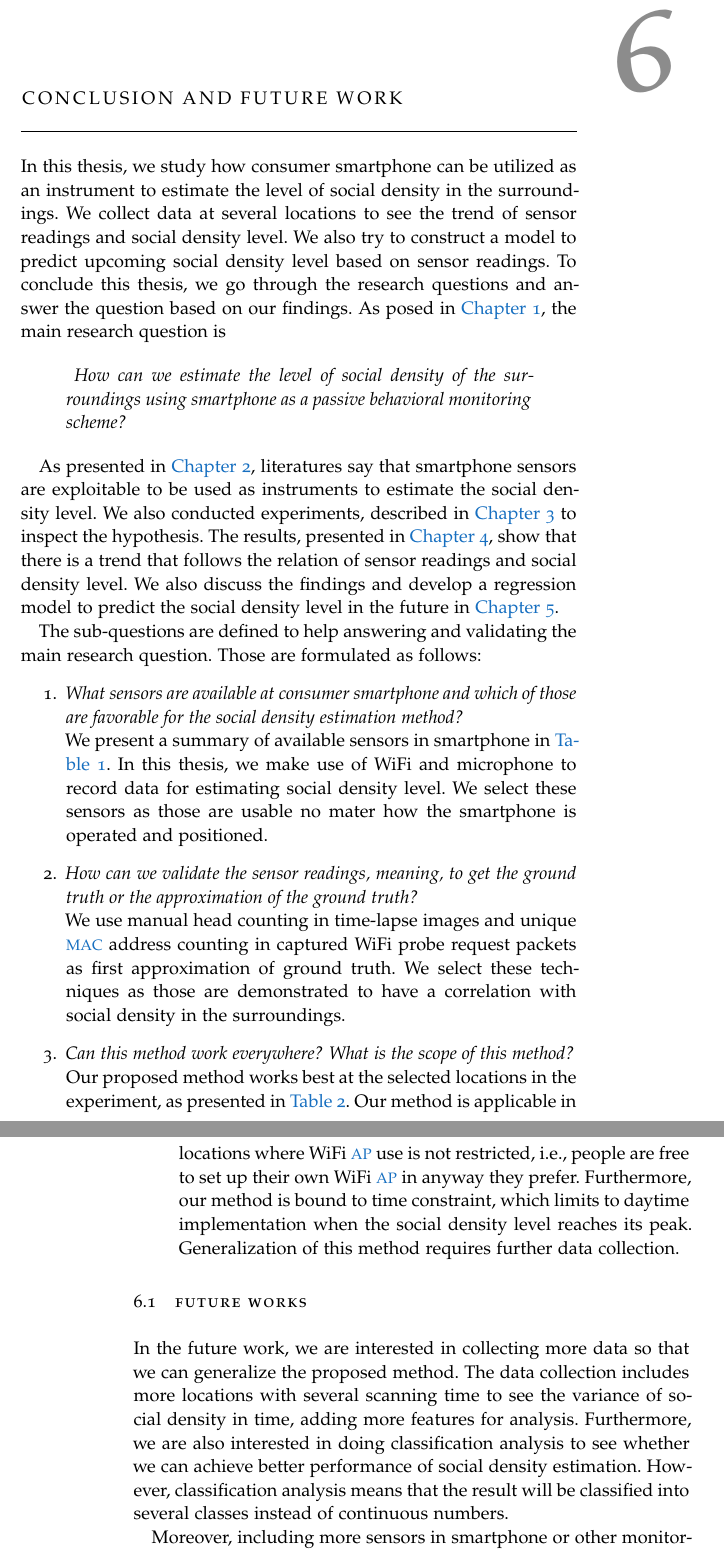
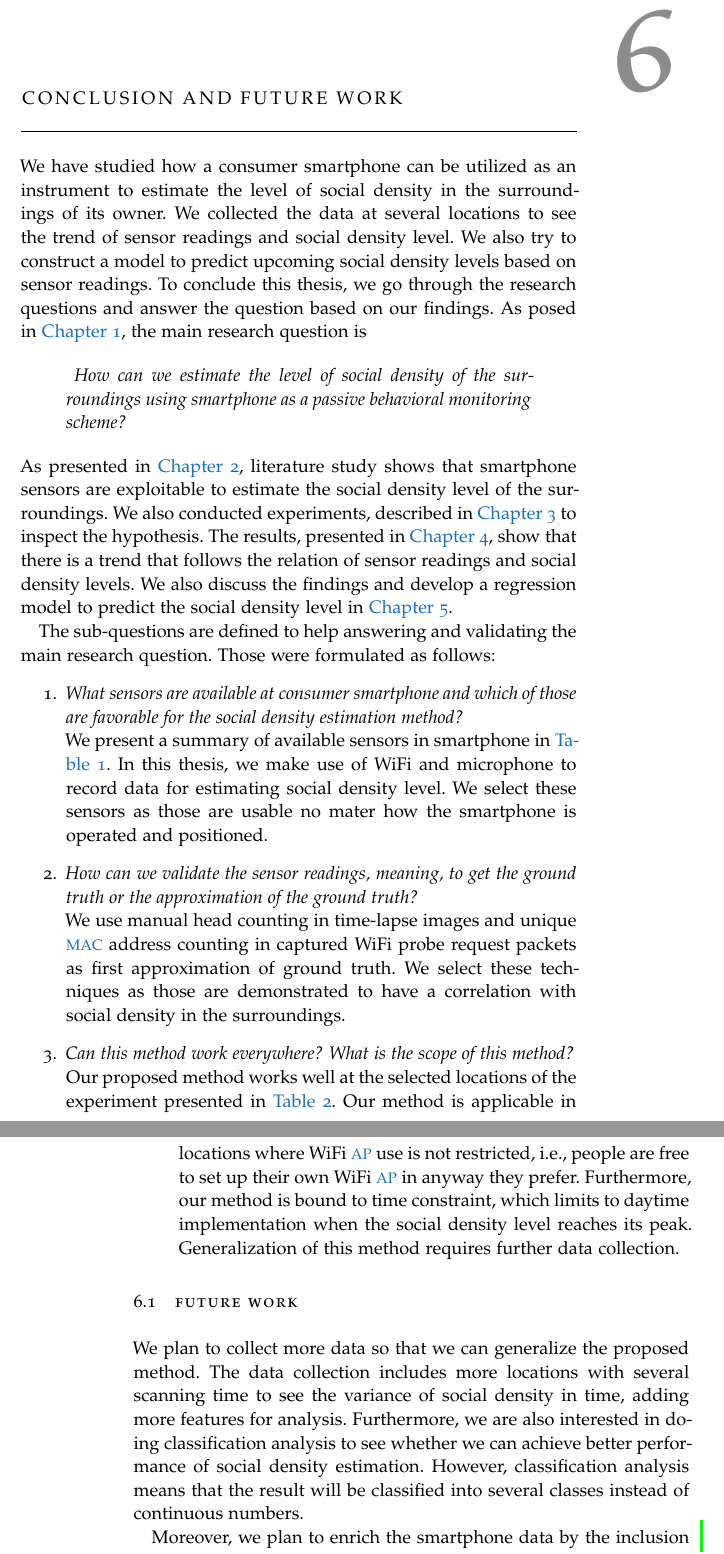
Before and after one commit to gtrdp/masters-thesis-guntur, a LaTeX thesis (thesis/thesis-guntur.tex, which reads thesis/Chapters/Chapter06.tex): two parts of pages 69 and 70 of 99, joined at a grey line, cut so that both start at the same text. Compiled offline with pdfLaTeX; a missing font is replaced by an installed copy or a similar font.

Commit message:
revised chapter 6

```diff
--- a/thesis/Chapters/Chapter06.tex
+++ b/thesis/Chapters/Chapter06.tex
@@ -3,15 +3,16 @@
 \chapter{Conclusion and Future Work}
 \label{ch:conclusion-future-work} % $\mathbb{ZNR}$
 %************************************************
-In this thesis, we study how consumer smartphone can be utilized as an instrument to estimate the level of social density in the surroundings. We collect data at several locations to see the trend of sensor readings and social density level. We also try to construct a model to predict upcoming social density level based on sensor readings. To conclude this thesis, we go through the research questions and answer the question based on our findings. As posed in~\autoref{ch:introduction}, the main research question is
+We have studied how a consumer smartphone can be utilized as an instrument to estimate the level of social density in the surroundings of its owner. We collected the data at several locations to see the trend of sensor readings and social density level. We also try to construct a model to predict upcoming social density levels based on sensor readings. To conclude this thesis, we go through the research questions and answer the question based on our findings. As posed in~\autoref{ch:introduction}, the main research question is
 
 \begin{displayquote}\textit{
 How can we estimate the level of social density of the surroundings using smartphone as a passive behavioral monitoring scheme?}
 \end{displayquote}
 
-As presented in~\autoref{ch:literature-review}, literatures say that smartphone sensors are exploitable to be used as instruments to estimate the social density level. We also conducted experiments, described in~\autoref{ch:experimental-setup} to inspect the hypothesis. The results, presented in~\autoref{ch:results}, show that there is a trend that follows the relation of sensor readings and social density level. We also discuss the findings and develop a regression model to predict the social density level in the future in~\autoref{ch:regression-and-discussion}.
+\noindent
+As presented in~\autoref{ch:literature-review}, literature study shows that smartphone sensors are exploitable to estimate the social density level of the surroundings. We also conducted experiments, described in~\autoref{ch:experimental-setup} to inspect the hypothesis. The results, presented in~\autoref{ch:results}, show that there is a trend that follows the relation of sensor readings and social density levels. We also discuss the findings and develop a regression model to predict the social density level in~\autoref{ch:regression-and-discussion}.
 
-The sub-questions are defined to help answering and validating the main research question. Those are formulated as follows:
+The sub-questions are defined to help answering and validating the main research question. Those were formulated as follows:
 \begin{enumerate}
 	\item \textit{What sensors are available at consumer smartphone and which of those are favorable for the social density estimation method?}\\
 	We present a summary of available sensors in smartphone in~\autoref{tab:smartphone-sensor-summary}. In this thesis, we make use of WiFi and microphone to record data for estimating social density level. We select these sensors as those are usable no mater how the smartphone is operated and positioned.
@@ -21,16 +22,17 @@ The sub-questions are defined to help answering and validating the main research
 
 	% \item \textit{How to overcome or minimize the challenges of this technique?}\\
 
-
 	\item \textit{Can this method work everywhere? What is the scope of this method?}\\
-	Our proposed method works best at the selected locations in the experiment, as presented in~\autoref{tab:location-summary}. Our method is applicable in locations where WiFi \ac{AP} use is not restricted, i.e., people are free to set up their own WiFi \ac{AP} in anyway they prefer. Furthermore, our method is bound to time constraint, which limits to daytime implementation when the social density level reaches its peak. Generalization of this method requires further data collection.
+	Our proposed method works well at the selected locations of the experiment presented in~\autoref{tab:location-summary}. Our method is applicable in locations where WiFi \ac{AP} use is not restricted, i.e., people are free to set up their own WiFi \ac{AP} in anyway they prefer. Furthermore, our method is bound to time constraint, which limits to daytime implementation when the social density level reaches its peak. Generalization of this method requires further data collection.
 \end{enumerate}
 
-\section{Future Works} % (fold)
-\label{sec:future_works}
-In the future work, we are interested in collecting more data so that we can generalize the proposed method. The data collection includes more locations with several scanning time to see the variance of social density in time, adding more features for analysis. Furthermore, we are also interested in doing classification analysis to see whether we can achieve better performance of social density estimation. However, classification analysis means that the result will be classified into several classes instead of continuous numbers.
+\section{Future Work} % (fold)
+\label{sec:future_work}
+We plan to collect more data so that we can generalize the proposed method. The data collection includes more locations with several scanning time to see the variance of social density in time, adding more features for analysis. Furthermore, we are also interested in doing classification analysis to see whether we can achieve better performance of social density estimation. However, classification analysis means that the result will be classified into several classes instead of continuous numbers.
 
-Moreover, including more sensors in smartphone or other monitoring instruments could also be an option. Several options of smartphone sensor could be camera or Bluetooth. Other resources or instruments may refer to using dedicated device to monitor the social density level or other data coming from third party stakeholders such as cellular operators.
+\added{
+Moreover, we plan to enrich the smartphone data by the inclusion of other data types, for instance, \ac{GPS} location and nearby Bluetooth signals. Different data type inclusion may result in better model of social density information, so that we can achieve more accurate results. Other resources or instruments may refer to using dedicated device to monitor the social density level or other data coming from third party stakeholders such as cellular operators.
+}
 
 % explain about this method could works as a localization method, could be useful especially if GPS signal is not available
 
```
Also changed, not shown: thesis/Chapters/Chapter01.tex (+1 -1 lines), 1 other file.
